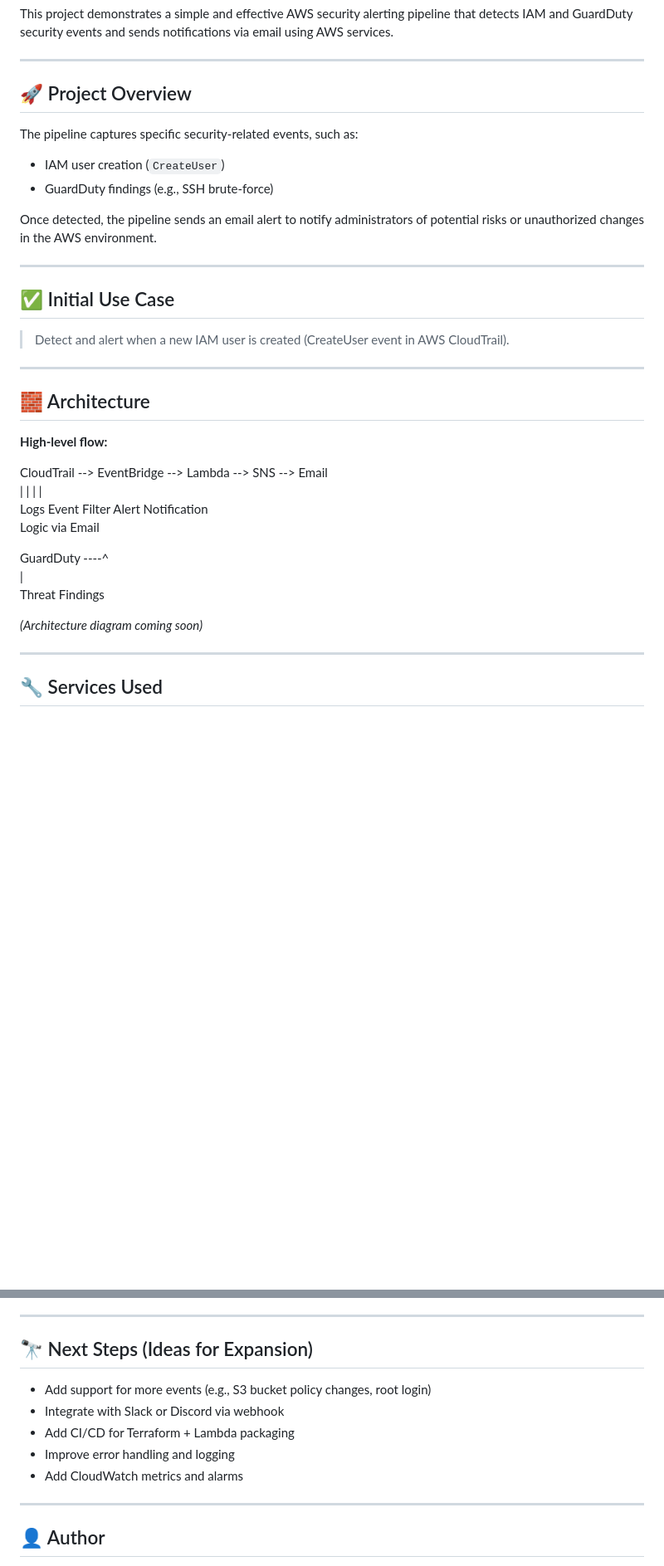
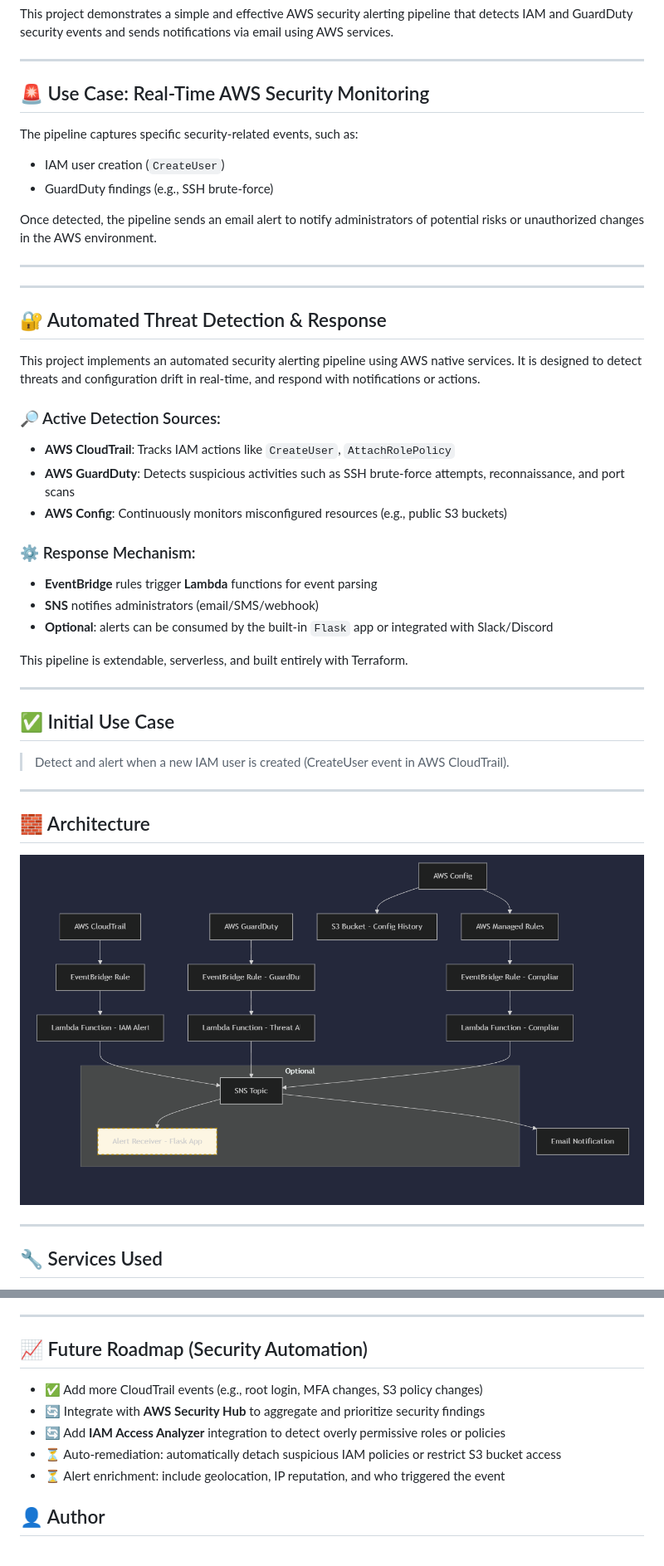
Before and after one commit to cloudcr0w/security-alerting-pipeline, a Markdown page: README.md, 2 parts joined by grey strips. Shown at 83% size. GitHub-like rendering; blank space fills up the shorter version.

Commit message:
Docs: modified README, added diagram.png

```diff
--- a/README.md
+++ b/README.md
@@ -6,7 +6,7 @@ This project demonstrates a simple and effective AWS security alerting pipeline
 
 ---
 
-## 🚀 Project Overview
+## 🚨 Use Case: Real-Time AWS Security Monitoring
 
 The pipeline captures specific security-related events, such as:
 
@@ -16,6 +16,26 @@ The pipeline captures specific security-related events, such as:
 Once detected, the pipeline sends an email alert to notify administrators of potential risks or unauthorized changes in the AWS environment.
 
 ---
+---
+
+## 🔐 Automated Threat Detection & Response
+
+This project implements an automated security alerting pipeline using AWS native services. It is designed to detect threats and configuration drift in real-time, and respond with notifications or actions.
+
+### 🔎 Active Detection Sources:
+- **AWS CloudTrail**: Tracks IAM actions like `CreateUser`, `AttachRolePolicy`
+- **AWS GuardDuty**: Detects suspicious activities such as SSH brute-force attempts, reconnaissance, and port scans
+- **AWS Config**: Continuously monitors misconfigured resources (e.g., public S3 buckets)
+
+### ⚙️ Response Mechanism:
+- **EventBridge** rules trigger **Lambda** functions for event parsing
+- **SNS** notifies administrators (email/SMS/webhook)
+- **Optional**: alerts can be consumed by the built-in `Flask` app or integrated with Slack/Discord
+
+This pipeline is extendable, serverless, and built entirely with Terraform.
+
+---
+
 
 ## ✅ Initial Use Case
 
@@ -25,18 +45,7 @@ Once detected, the pipeline sends an email alert to notify administrators of pot
 
 ## 🧱 Architecture
 
-**High-level flow:**
-
-CloudTrail --> EventBridge --> Lambda --> SNS --> Email
-     |             |              |         |
-  Logs         Event Filter    Alert    Notification
-                               Logic     via Email
-
-GuardDuty ----^
-   |
-Threat Findings
-
-*(Architecture diagram coming soon)*
+![AWS Security Alerting Pipeline](diagram.png)
 
 ---
 
@@ -251,15 +260,15 @@ This folder contains example files to help test the pipeline:
 
 ---
 
-## 🔭 Next Steps (Ideas for Expansion)
+## 📈 Future Roadmap (Security Automation)
 
-- Add support for more events (e.g., S3 bucket policy changes, root login)
-- Integrate with Slack or Discord via webhook
-- Add CI/CD for Terraform + Lambda packaging
-- Improve error handling and logging
-- Add CloudWatch metrics and alarms
+- ✅ Add more CloudTrail events (e.g., root login, MFA changes, S3 policy changes)
+- 🔄 Integrate with **AWS Security Hub** to aggregate and prioritize security findings
+- 🔄 Add **IAM Access Analyzer** integration to detect overly permissive roles or policies
+- ⏳ Auto-remediation: automatically detach suspicious IAM policies or restrict S3 bucket access
+- ⏳ Alert enrichment: include geolocation, IP reputation, and who triggered the event
 
----
+
 
 ## 👤 Author
 
```
